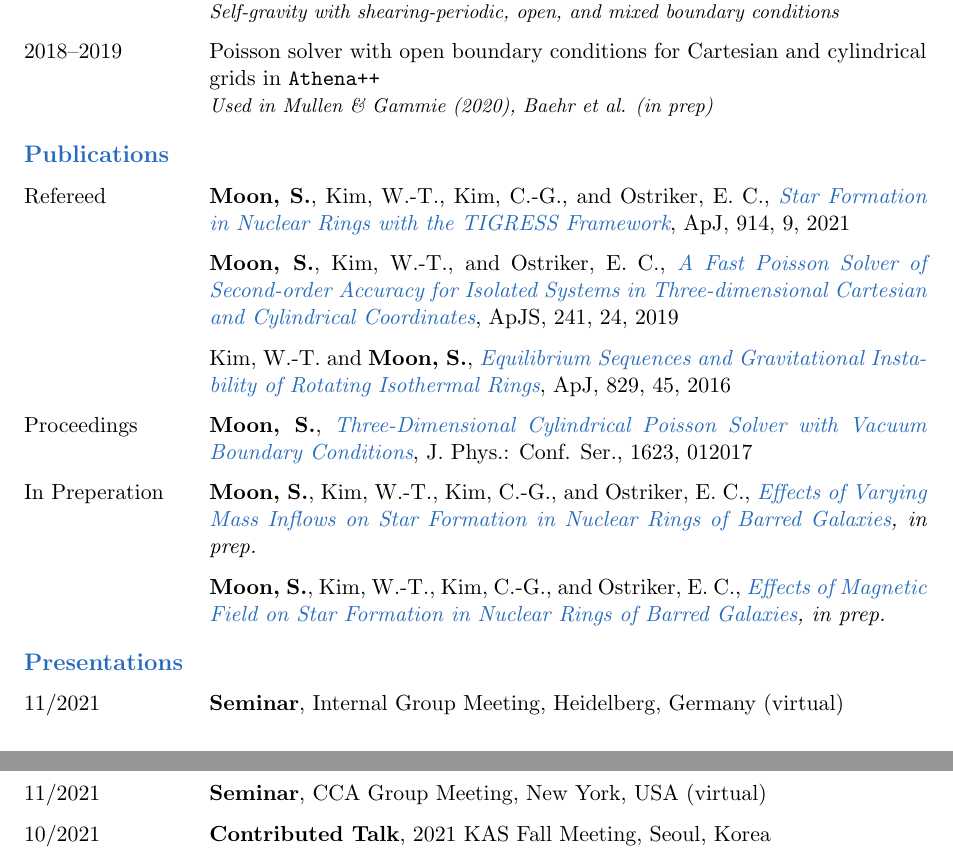
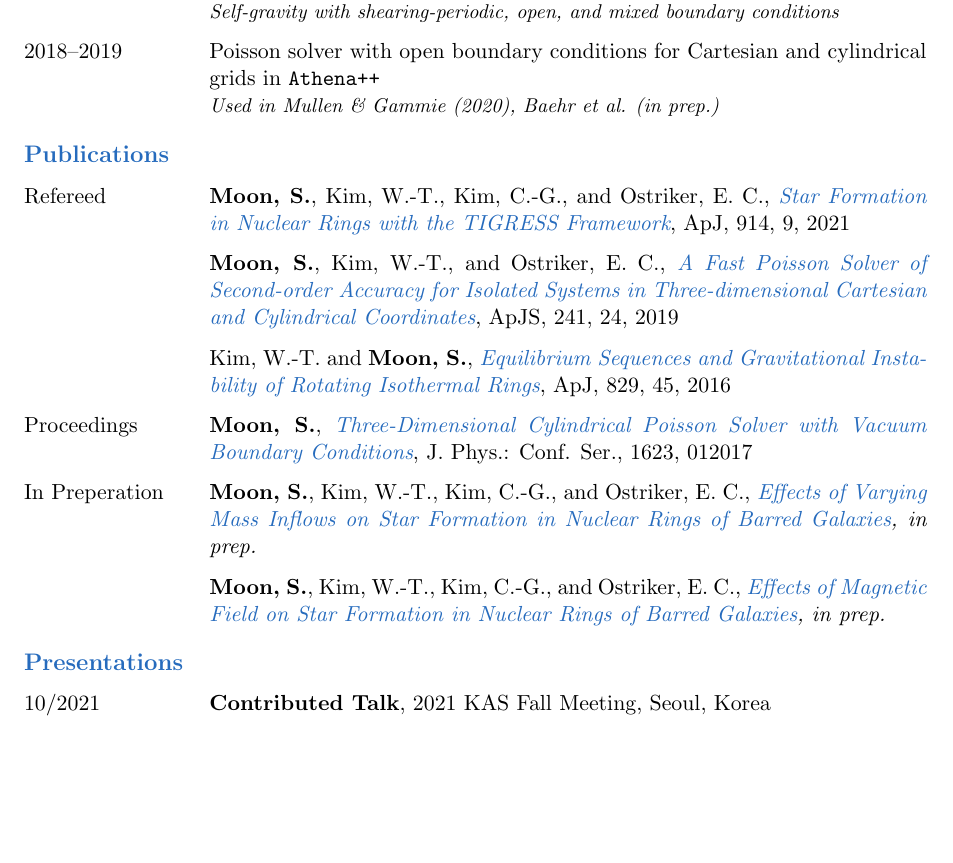
Before and after one commit to sanghyukmoon/sanghyukmoon.github.io, a LaTeX CV (CV/cv.tex): two parts of pages 1 and 2 of 2 before the commit and part of page 1 of 2 after it, the two joined at a grey line, cut so that both start at the same text, the shorter picture padded with empty space. Compiled offline with pdfLaTeX.

Commit message:
Update CV

```diff
--- a/CV/cv.tex
+++ b/CV/cv.tex
@@ -69,7 +69,7 @@
     \item [2021--present] Core developer of {\tt TIGRIS} project (PI: Chang-Goo Kim)\\
       \emph{\small Self-gravity with shearing-periodic, open, and mixed boundary conditions}
     \item [2018--2019] Poisson solver with open boundary conditions for Cartesian and cylindrical grids in {\tt Athena++}\\
-      \emph{\small Used in Mullen \& Gammie (2020), Baehr et al. (in prep)}
+      \emph{\small Used in Mullen \& Gammie (2020), Baehr et al. (in prep.)}
   \end{cvlist}
 
   \begin{cvlist}{\color{NavyBlue}Publications}
@@ -82,8 +82,8 @@
   \end{cvlist}
 
   \begin{cvlist}{\color{NavyBlue}Presentations}
-    \item [11/2021] {\bf Seminar}, Internal Group Meeting, Heidelberg, Germany (virtual)
-    \item [11/2021] {\bf Seminar}, CCA Group Meeting, New York, USA (virtual)
+%    \item [11/2021] {\bf Seminar}, Internal Group Meeting, Heidelberg, Germany (virtual)
+%    \item [11/2021] {\bf Seminar}, CCA Group Meeting, New York, USA (virtual)
     \item [10/2021] {\bf Contributed Talk}, 2021 KAS Fall Meeting, Seoul, Korea
     \item [04/2021] {\bf Contributed Talk}, 2021 KAS Spring Meeting, Seoul, Korea
     \item [01/2021] {\bf Workshop Talk}, 2nd Numerical Galaxy Formation Mini-Workshop, Seoul, Korea
```
Also changed, not shown: CV/cv.pdf, 3 other files.
